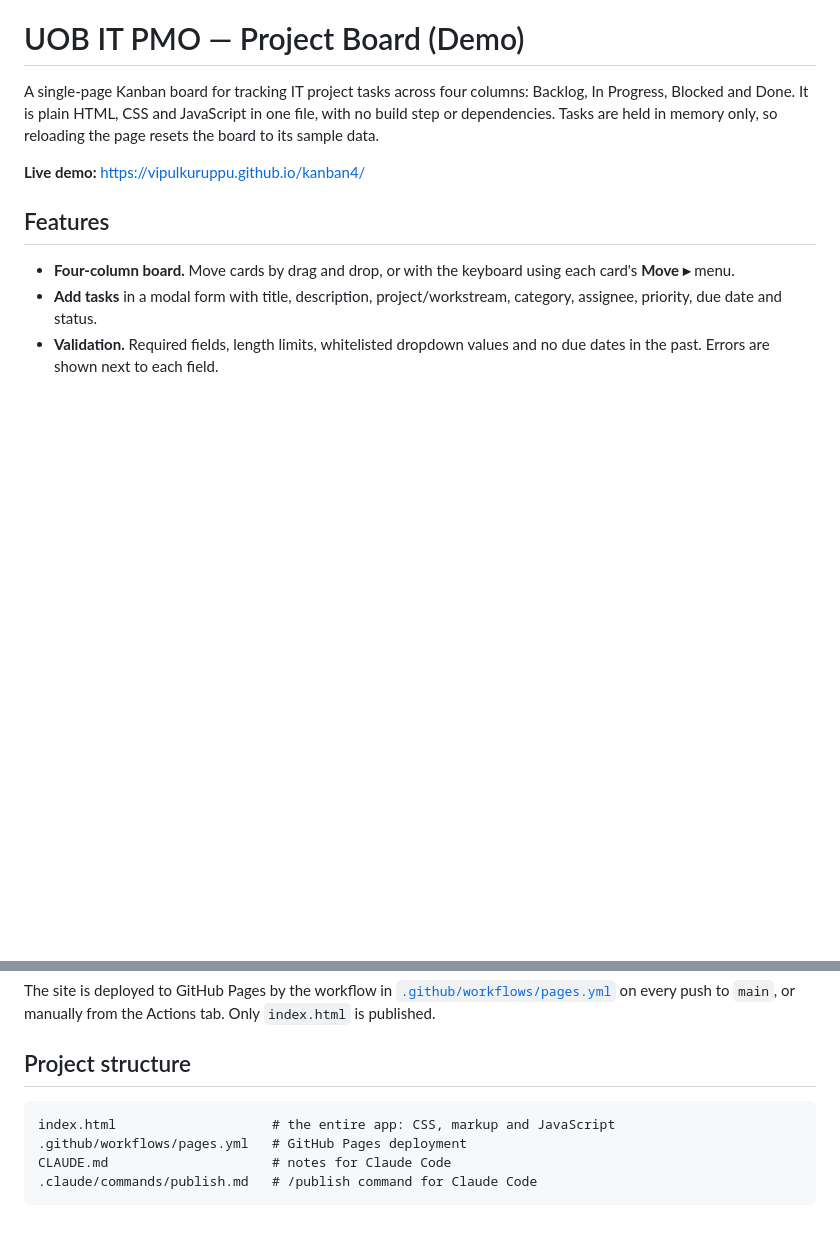
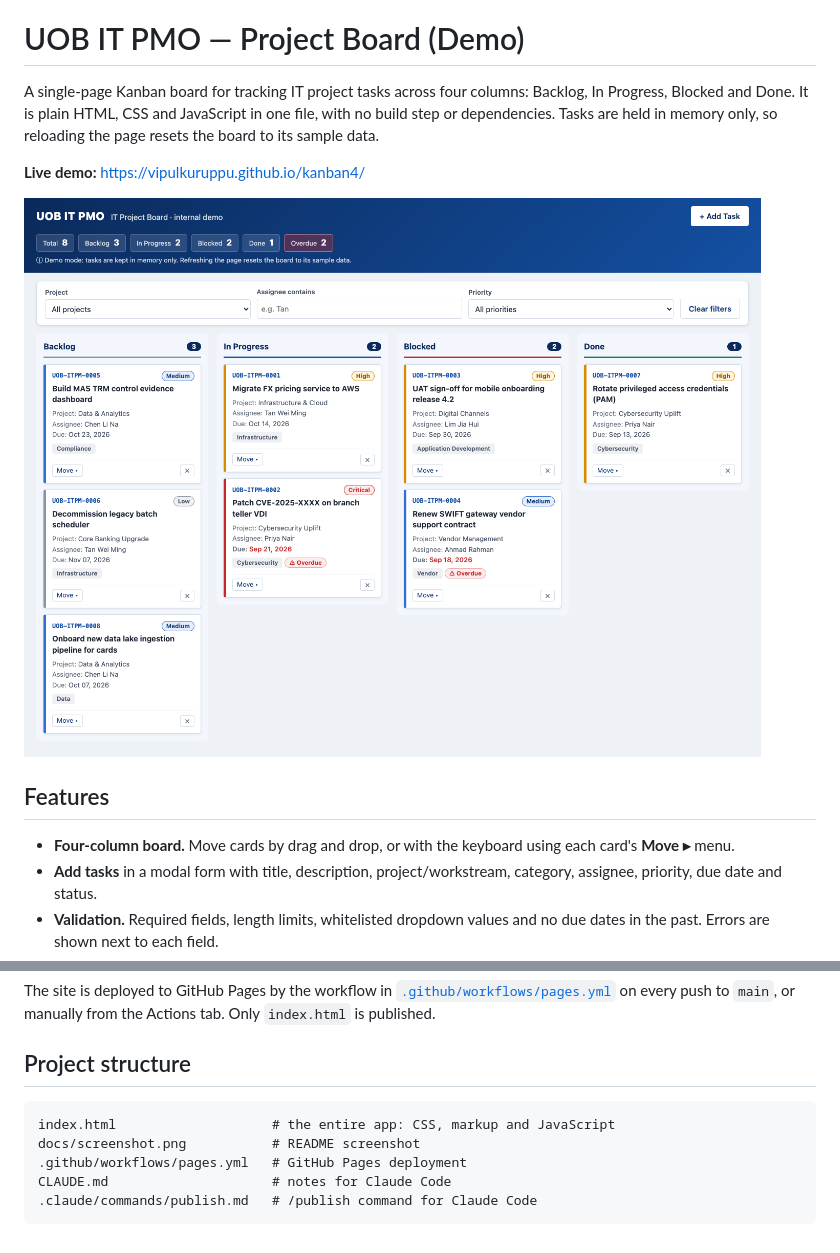
Before and after one commit to vipulkuruppu/kanban4, a Markdown page: README.md, 2 parts joined by grey strips. Drawn GitHub-style; pictures changed too: docs/screenshot.png (added); blank space fills up the shorter version.

Commit message:
Add board screenshot to README and screenshot step to /publish
Also adds the project-level Playwright MCP config and a .gitignore.

Co-Authored-By: Claude Opus 5.5 <noreply@anthropic.com>

````diff
--- a/README.md
+++ b/README.md
@@ -2,7 +2,9 @@
 
 A single-page Kanban board for tracking IT project tasks across four columns: Backlog, In Progress, Blocked and Done. It is plain HTML, CSS and JavaScript in one file, with no build step or dependencies. Tasks are held in memory only, so reloading the page resets the board to its sample data.
 
-**Live demo:** https://vipulkuruppu.github.io/kanban4/
+**Live demo:** <https://vipulkuruppu.github.io/kanban4/>
+
+![Project board screenshot](docs/screenshot.png)
 
 ## Features
 
@@ -42,8 +44,9 @@ The site is deployed to GitHub Pages by the workflow in [`.github/workflows/page
 
 ## Project structure
 
-```
+```text
 index.html                    # the entire app: CSS, markup and JavaScript
+docs/screenshot.png           # README screenshot
 .github/workflows/pages.yml   # GitHub Pages deployment
 CLAUDE.md                     # notes for Claude Code
 .claude/commands/publish.md   # /publish command for Claude Code
````
Also changed, not shown: .claude/commands/publish.md (+17 -6 lines), 2 other files.
